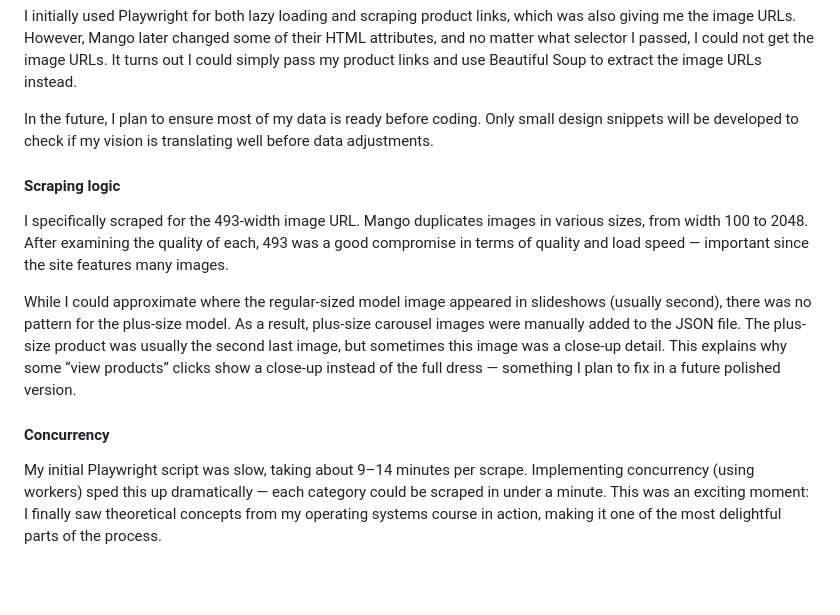
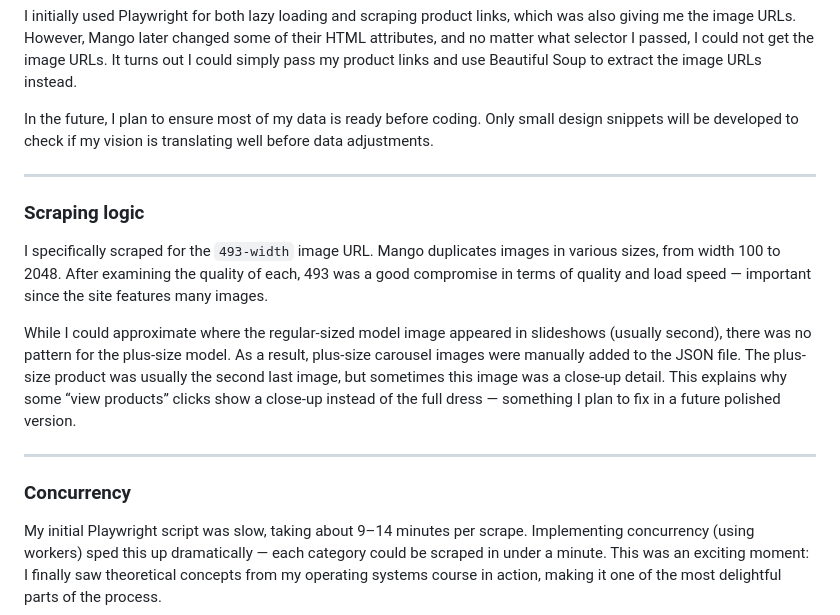
Before and after one commit to kritisgh/Clothing-Disparity-Plus-Size-Women, a Markdown page: README.md, the part around the change printed below. Drawn GitHub-style; blank space fills up the shorter version.

```diff
--- a/README.md
+++ b/README.md
@@ -14,13 +14,17 @@ I initially used Playwright for both lazy loading and scraping product links, wh
 
 In the future, I plan to ensure most of my data is ready before coding. Only small design snippets will be developed to check if my vision is translating well before data adjustments.
 
-#### Scraping logic
+---
 
-I specifically scraped for the 493-width image URL. Mango duplicates images in various sizes, from width 100 to 2048. After examining the quality of each, 493 was a good compromise in terms of quality and load speed — important since the site features many images.
+### Scraping logic
+
+I specifically scraped for the `493-width` image URL. Mango duplicates images in various sizes, from width 100 to 2048. After examining the quality of each, 493 was a good compromise in terms of quality and load speed — important since the site features many images.
 
 While I could approximate where the regular-sized model image appeared in slideshows (usually second), there was no pattern for the plus-size model. As a result, plus-size carousel images were manually added to the JSON file. The plus-size product was usually the second last image, but sometimes this image was a close-up detail. This explains why some “view products” clicks show a close-up instead of the full dress — something I plan to fix in a future polished version.
 
-#### Concurrency
+---
+
+### Concurrency
 
 My initial Playwright script was slow, taking about 9–14 minutes per scrape. Implementing concurrency (using workers) sped this up dramatically — each category could be scraped in under a minute. This was an exciting moment: I finally saw theoretical concepts from my operating systems course in action, making it one of the most delightful parts of the process.
 
```
Also changed, not shown: other parts of README.md (+1 -1 lines).
